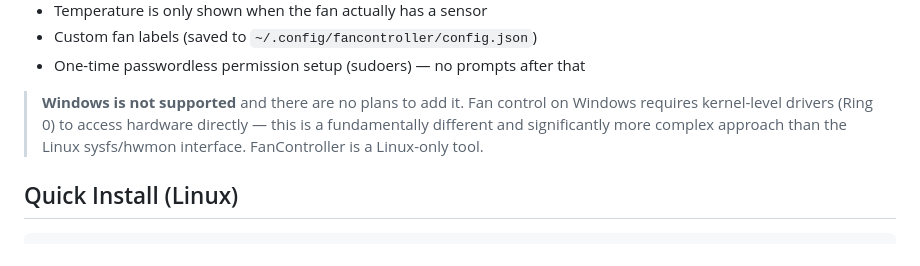
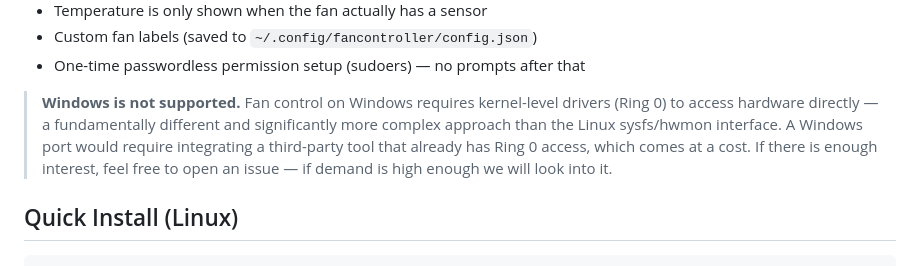
Before and after one commit to Smokey-thc/Fanflow, a Markdown page: README.md, the part around the change. GitHub-like rendering.

Commit message:
README: add Windows interest note with issue link

```diff
--- a/README.md
+++ b/README.md
@@ -22,10 +22,12 @@ speeds — no browser required, no cloud, everything runs locally.
 - Custom fan labels (saved to `~/.config/fancontroller/config.json`)
 - One-time passwordless permission setup (sudoers) — no prompts after that
 
-> **Windows is not supported** and there are no plans to add it. Fan control on
-> Windows requires kernel-level drivers (Ring 0) to access hardware directly —
-> this is a fundamentally different and significantly more complex approach than
-> the Linux sysfs/hwmon interface. FanController is a Linux-only tool.
+> **Windows is not supported.** Fan control on Windows requires kernel-level
+> drivers (Ring 0) to access hardware directly — a fundamentally different and
+> significantly more complex approach than the Linux sysfs/hwmon interface.
+> A Windows port would require integrating a third-party tool that already has
+> Ring 0 access, which comes at a cost. If there is enough interest, feel free
+> to open an issue — if demand is high enough we will look into it.
 
 ## Quick Install (Linux)
 
```
